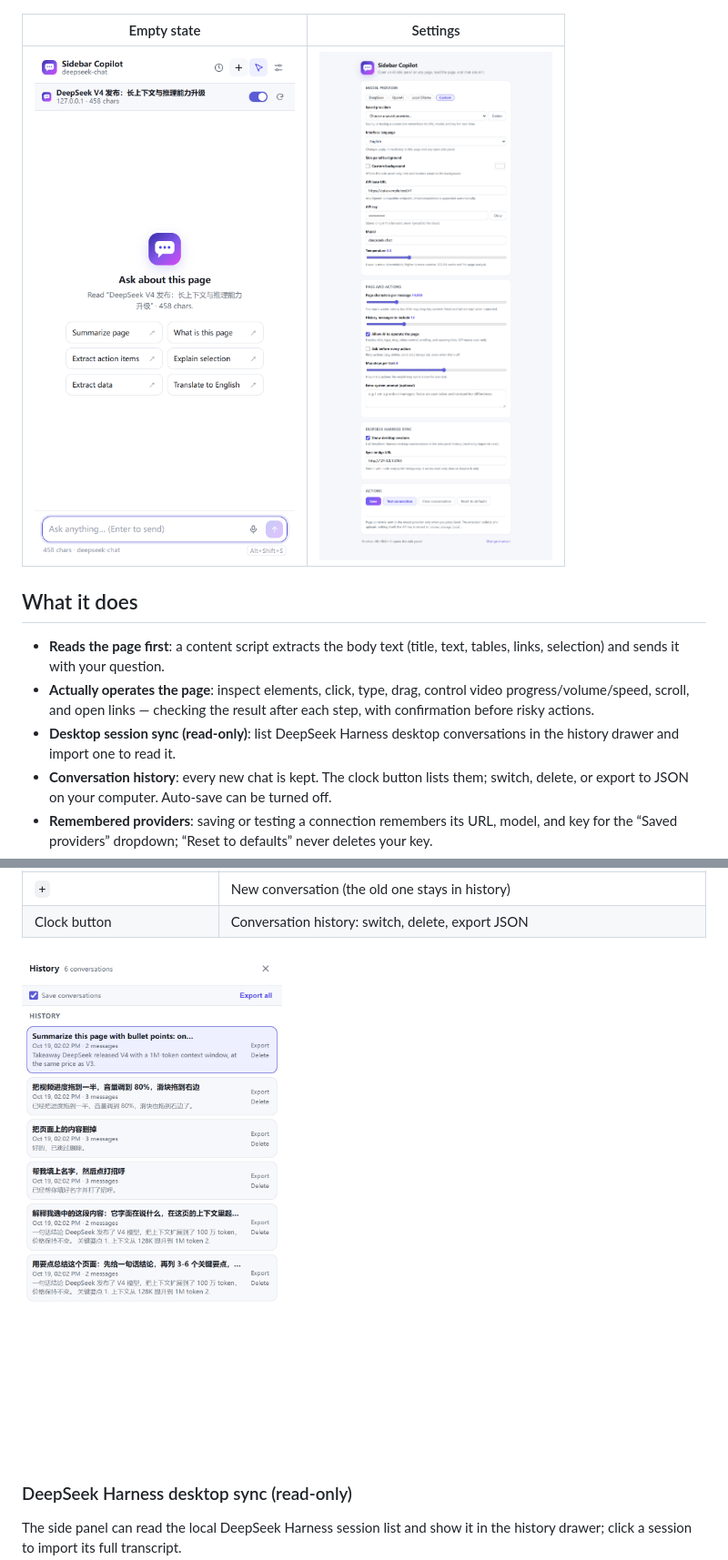
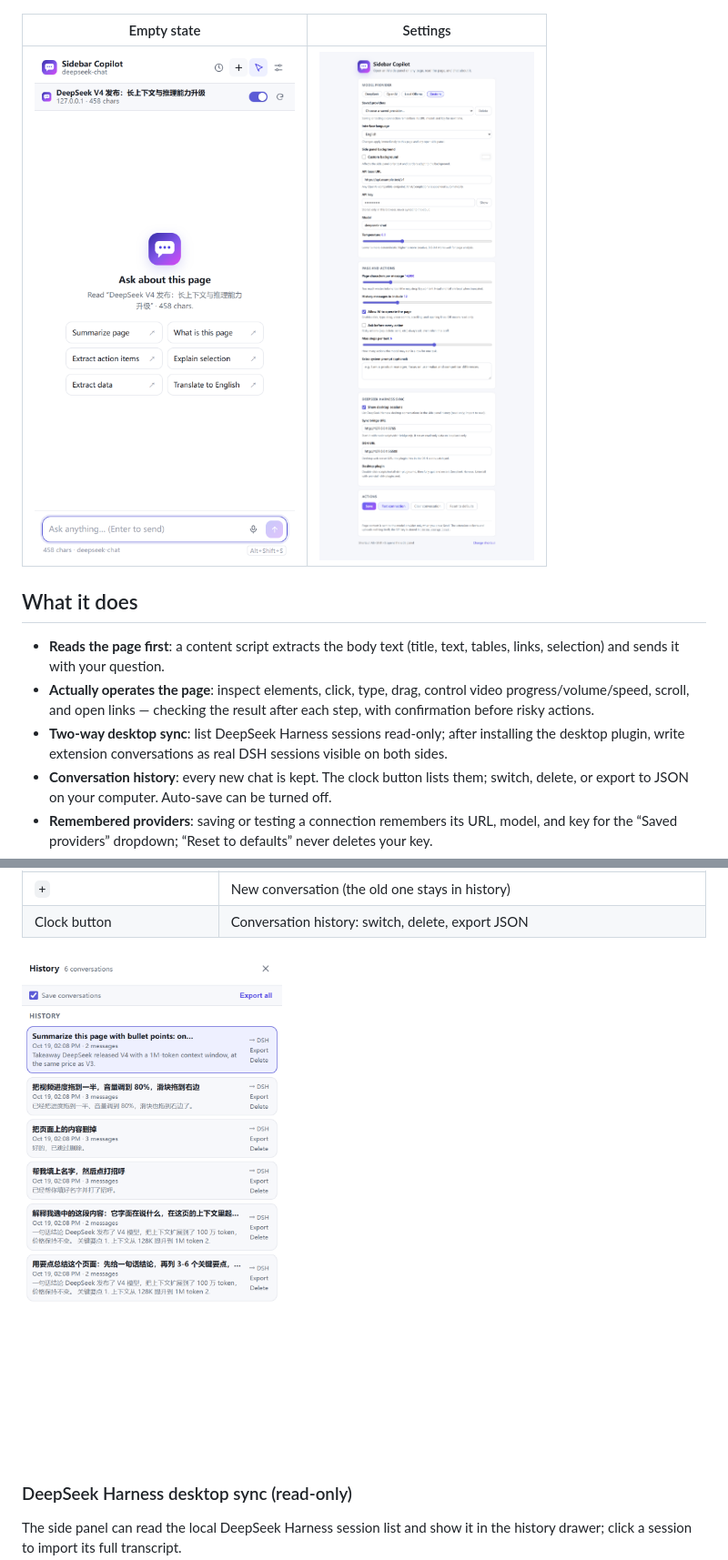
Before and after one commit to jiangguling-dx3906/sidebar-copilot, a Markdown page: README.en.md, 2 parts joined by grey strips. Shown at 91% size. Drawn GitHub-style; pictures changed too: docs/screenshots/options-en.png, docs/screenshots/panel-history.png.

Commit message:
feat: DSH plugin to import extension sessions

```diff
--- a/README.en.md
+++ b/README.en.md
@@ -14,7 +14,7 @@ An Edge / Chrome side panel extension that opens an AI chat panel beside any web
 
 - **Reads the page first**: a content script extracts the body text (title, text, tables, links, selection) and sends it with your question.
 - **Actually operates the page**: inspect elements, click, type, drag, control video progress/volume/speed, scroll, and open links — checking the result after each step, with confirmation before risky actions.
-- **Desktop session sync (read-only)**: list DeepSeek Harness desktop conversations in the history drawer and import one to read it.
+- **Two-way desktop sync**: list DeepSeek Harness sessions read-only; after installing the desktop plugin, write extension conversations as real DSH sessions visible on both sides.
 - **Conversation history**: every new chat is kept. The clock button lists them; switch, delete, or export to JSON on your computer. Auto-save can be turned off.
 - **Remembered providers**: saving or testing a connection remembers its URL, model, and key for the “Saved providers” dropdown; “Reset to defaults” never deletes your key.
 - **Bilingual UI**: follow the browser, Chinese, or English. The panel, settings, welcome page, action labels, and system prompt all switch together, live.
```
Also changed, not shown: other parts of README.en.md (+18 -1 lines), README.md (+19 -2 lines), docs/screenshots/options.png, 13 other files.
